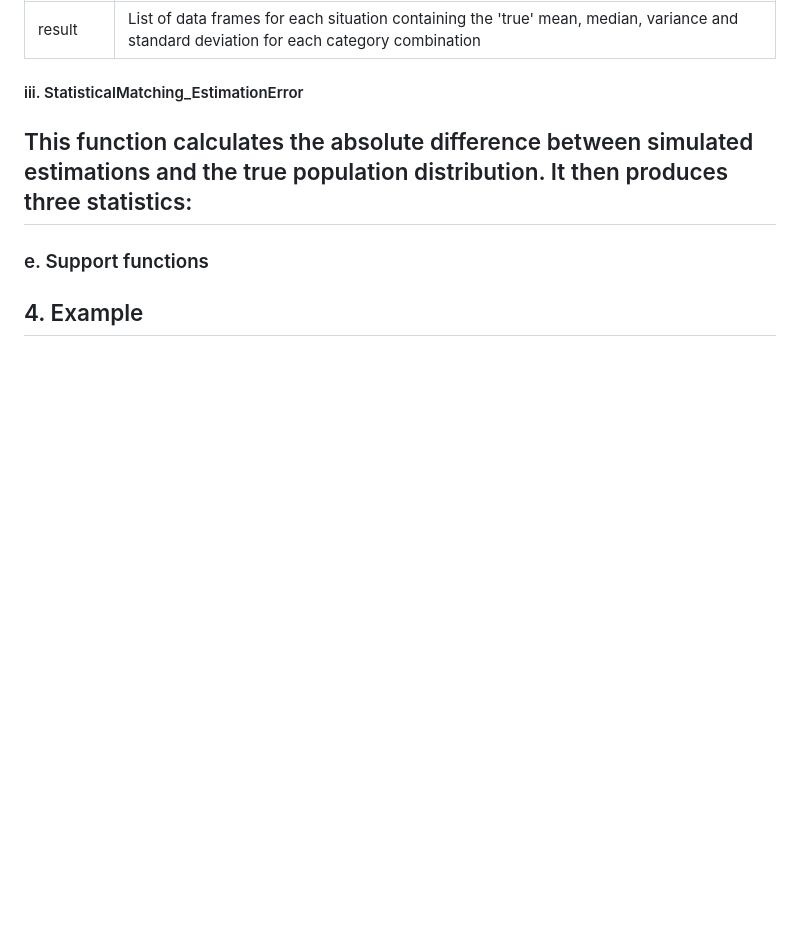
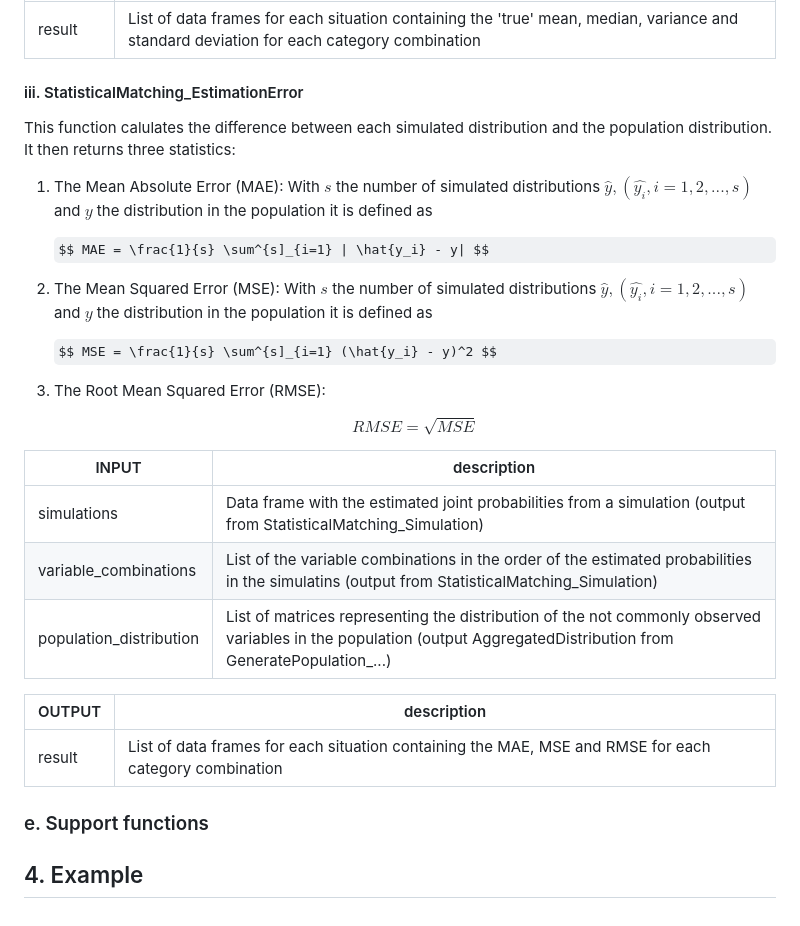
Before and after one commit to avdmerbel/AEvdMerbel_Thesis_StatisticalMatching, a Markdown page: README.md, the part around the change. Rendered like a GitHub page; some formulas as TeX source; blank space fills up the shorter version.

```diff
--- a/README.md
+++ b/README.md
@@ -213,9 +213,28 @@ OUTPUT												| description
 result    										| List of data frames for each situation containing the 'true' mean, median, variance and standard deviation for each category combination
 
 #### iii. StatisticalMatching_EstimationError
-This function calculates the absolute difference between simulated estimations and the true population distribution. It then produces three statistics:
--
+This function calulates the difference between each simulated distribution and the population distribution. It then returns three statistics:
+1. The Mean Absolute Error (MAE): With $s$ the number of simulated distributions $\hat{y}, ( \hat{y_i}, i = 1, 2, ..., s)$ and $y$ the distribution in the population it is defined as
 
+   $$ MAE = \frac{1}{s} \sum^{s]_{i=1} | \hat{y_i} - y| $$
+
+2. The Mean Squared Error (MSE): With $s$ the number of simulated distributions $\hat{y}, ( \hat{y_i}, i = 1, 2, ..., s)$ and $y$ the distribution in the population it is defined as
+
+   $$ MSE = \frac{1}{s} \sum^{s]_{i=1} (\hat{y_i} - y)^2 $$
+
+3. The Root Mean Squared Error (RMSE):
+
+   $$ RMSE = \sqrt{MSE} $$
+
+INPUT													| description
+------------------------------|--------------------------------------------------------------------------------------------
+simulations  									| Data frame with the estimated joint probabilities from a simulation (output from StatisticalMatching_Simulation)
+variable_combinations         | List of the variable combinations in the order of the estimated probabilities in the simulatins (output from StatisticalMatching_Simulation)
+population_distribution       | List of matrices representing the distribution of the not commonly observed variables in the population (output AggregatedDistribution from GeneratePopulation_...)
+
+OUTPUT												| description
+------------------------------|---------------------------------------------------------------------------------------------
+result    										| List of data frames for each situation containing the MAE, MSE and RMSE for each category combination
 
 ### e. Support functions
 
```
